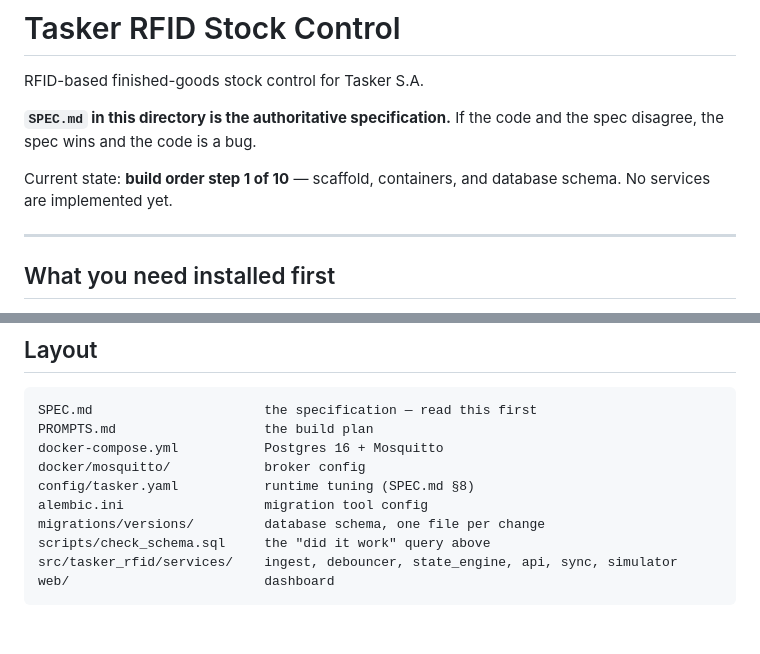
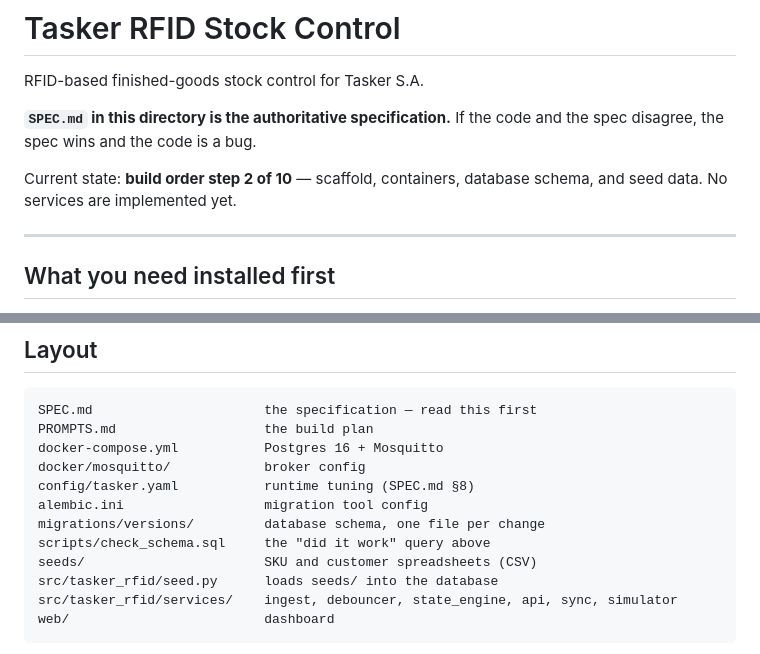
Before and after one commit to Vernocta/tasker-rfid, a Markdown page: README.md, 2 parts joined by grey strips. GitHub-like rendering; blank space fills up the shorter version.

````diff
--- a/README.md
+++ b/README.md
@@ -5,8 +5,8 @@ RFID-based finished-goods stock control for Tasker S.A.
 **`SPEC.md` in this directory is the authoritative specification.** If the code
 and the spec disagree, the spec wins and the code is a bug.
 
-Current state: **build order step 1 of 10** — scaffold, containers, and database
-schema. No services are implemented yet.
+Current state: **build order step 2 of 10** — scaffold, containers, database
+schema, and seed data. No services are implemented yet.
 
 ---
 
@@ -167,6 +224,8 @@ config/tasker.yaml           runtime tuning (SPEC.md §8)
 alembic.ini                  migration tool config
 migrations/versions/         database schema, one file per change
 scripts/check_schema.sql     the "did it work" query above
+seeds/                       SKU and customer spreadsheets (CSV)
+src/tasker_rfid/seed.py      loads seeds/ into the database
 src/tasker_rfid/services/    ingest, debouncer, state_engine, api, sync, simulator
 web/                         dashboard
 ```
````
Also changed, not shown: other parts of README.md (+57 -0 lines).
